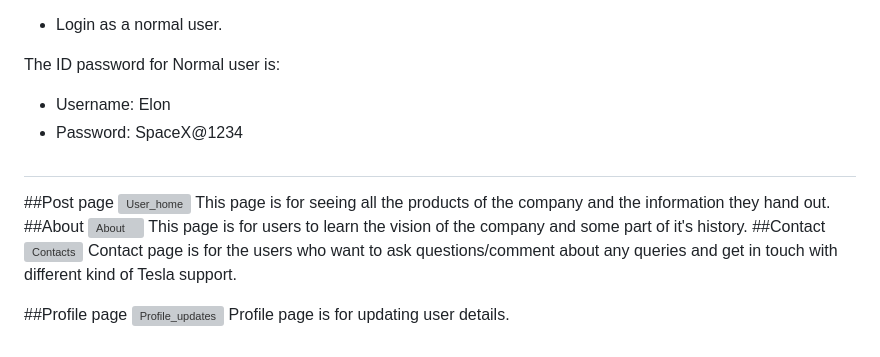
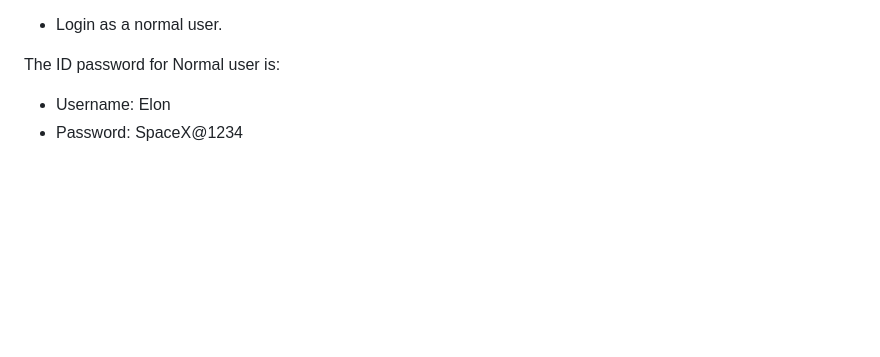
Before and after one commit to Aiz9/User-access-management, a Markdown page: README.md, the part around the change printed below. Rendered like a GitHub page; blank space fills up the shorter version; grey boxes are pictures that could not be loaded.

```diff
--- a/README.md
+++ b/README.md
@@ -137,18 +129,3 @@ so the comments causing harm to the company or breaking law would be deleted.
 The ID password for Normal user is:
 - Username: Elon
 - Password: SpaceX@1234
-#
-##Post page
-![User_home](Readme\\User-home-page.png)
-This page is for seeing all the products of the company and the information they hand out.
-##About
-![About](Readme\\User-about.png)
-This page is for users to learn the vision of the company and some part of it's history.
-##Contact
-![Contacts](Readme\\User-contact.png)
-Contact page is for the users who want to ask questions/comment about any queries and get in touch
-with different kind of Tesla support.
-
-##Profile page
-![Profile_updates](Readme\\User-profile.png)
-Profile page is for updating user details.
```
Also changed, not shown: other parts of README.md (+0 -8 lines).
